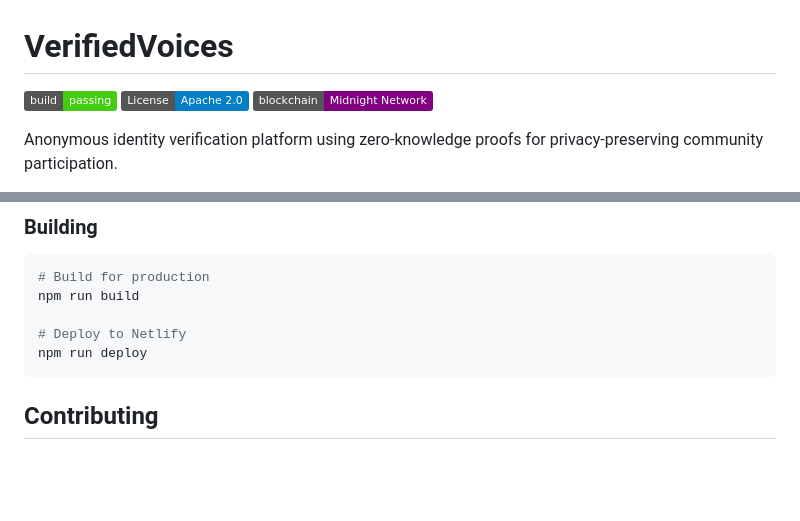
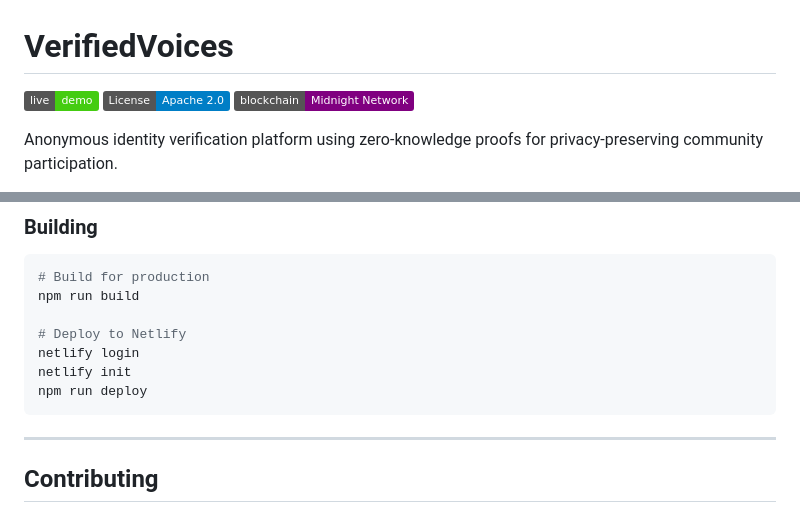
Before and after one commit to Divya4879/AnonShare-Anonymous-Verified-Community, a Markdown page: README.md, 2 parts joined by grey strips. Rendered like a GitHub page; badges without logos; blank space fills up the shorter version.

````diff
--- a/README.md
+++ b/README.md
@@ -1,6 +1,6 @@
 # VerifiedVoices
 
-[![Build Status](https://img.shields.io/badge/build-passing-brightgreen)](https://anonshare-verified-community.netlify.app)
+[![Build Status](https://img.shields.io/badge/live-demo-brightgreen)](https://anonshare-verified-community.netlify.app)
 [![License](https://img.shields.io/badge/License-Apache%202.0-blue.svg)](https://opensource.org/licenses/Apache-2.0)
 [![Midnight Network](https://img.shields.io/badge/blockchain-Midnight%20Network-purple)](https://midnight.network)
 
@@ -155,8 +192,12 @@ npm run test:a11y
 npm run build
 
 # Deploy to Netlify
+netlify login
+netlify init
 npm run deploy
 ```
+
+---
 
 ## Contributing
 
````
Also changed, not shown: other parts of README.md (+51 -10 lines).
